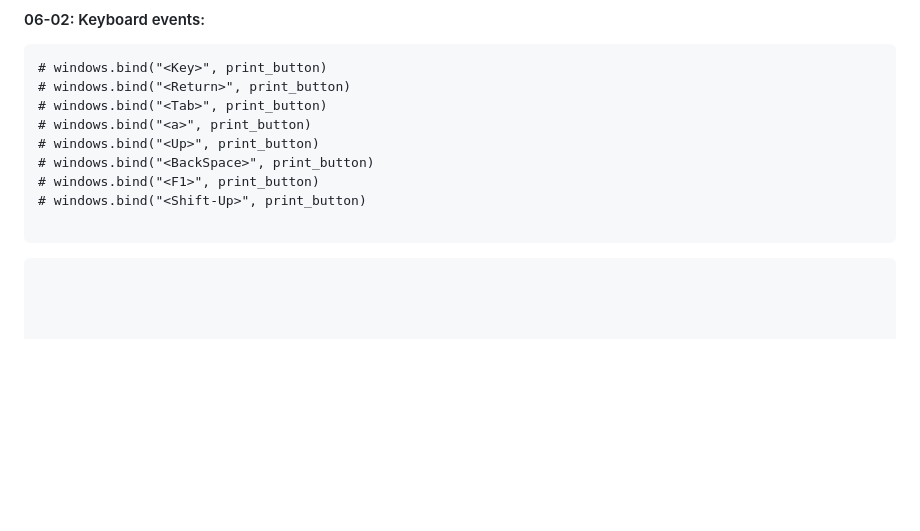
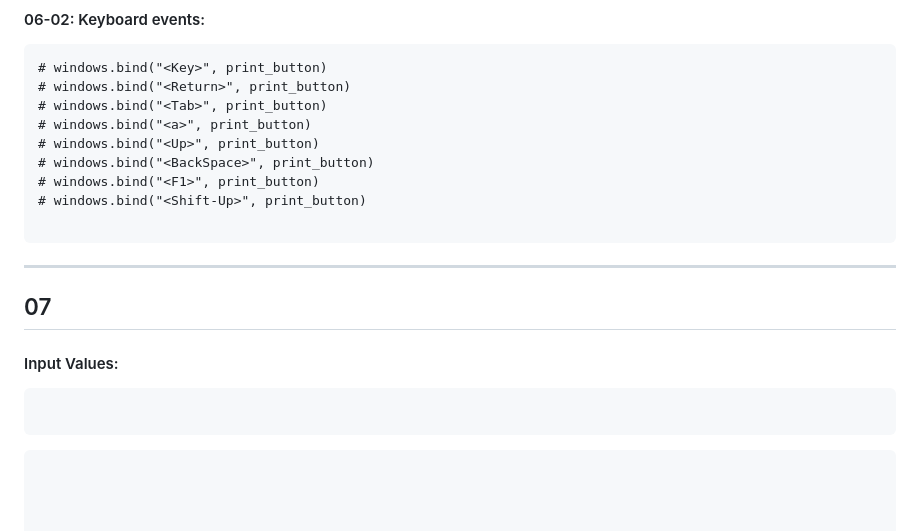
Before and after one commit to arazmoazzemi/Python-Projects, a Markdown page: tkinter/cheat_code.md, the part around the change. Rendered like a GitHub page; blank space fills up the shorter version.

````diff
--- a/tkinter/cheat_code.md
+++ b/tkinter/cheat_code.md
@@ -157,6 +157,13 @@ windows.mainloop()
 
 ```
 
+---
+
+## 07
+#### Input Values:
+```
+
+```
 
 
 
````
